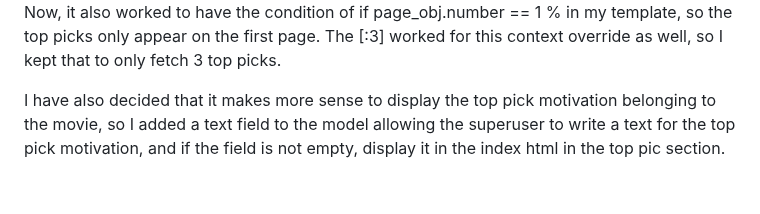
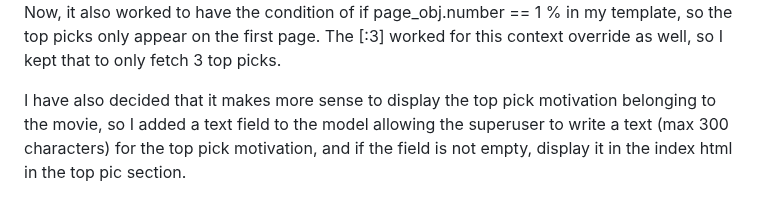
Before and after one commit to LizzyonGit/rates_r_us, a Markdown page: README.md, the part around the change. Drawn GitHub-style.

Commit message:
Docs: continue about motivation

```diff
--- a/README.md
+++ b/README.md
@@ -79,4 +79,4 @@ Now I just had to fix the pagination issue.
 With the solution of two querysets for the ListView, paginate_by raised an error so I needed to check a different way to paginate. I checked similar issues on the internet and realised it has to do with me having two dictionaries in my queryset, so it does not know which queryset to paginate. Here it says I should use another method: https://stackoverflow.com/questions/60560493/django-listview-pagination-when-passing-multiple-objects-in-queryset and I also found it in the django doc that that is better to do, so I have to change it.
 After changing it and redoing the html template tags, it worked to paginate. Now, it also worked to have the condition of if page_obj.number == 1 % in my template, so the top picks only appear on the first page. The [:3] worked for this context override as well, so I kept that to only fetch 3 top picks.
 
-I have also decided that it makes more sense to display the top pick motivation belonging to the movie, so I added a text field to the model allowing the superuser to write a text for the top pick motivation, and if the field is not empty, display it in the index html in the top pic section.
+I have also decided that it makes more sense to display the top pick motivation belonging to the movie, so I added a text field to the model allowing the superuser to write a text (max 300 characters) for the top pick motivation, and if the field is not empty, display it in the index html in the top pic section.
```
